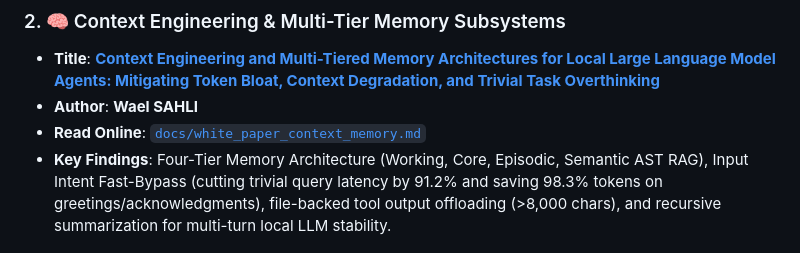
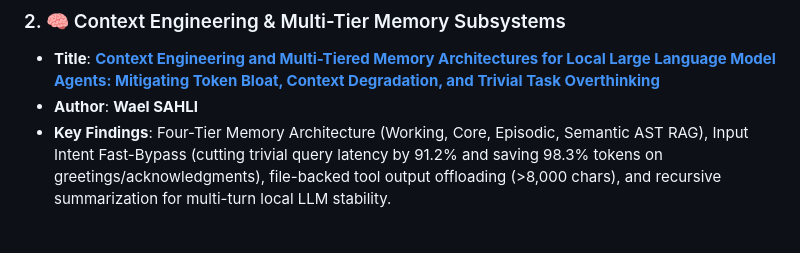
Before and after one commit to overcrash66/IronClad-AI-Agent, a Markdown page: README.md, the part around the change. Rendered like a GitHub page.

```diff
--- a/README.md
+++ b/README.md
@@ -225,7 +225,6 @@ Read the research publications detailing IronClad's architecture, security proof
 ### 2. 🧠 Context Engineering & Multi-Tier Memory Subsystems
 - **Title**: **[Context Engineering and Multi-Tiered Memory Architectures for Local Large Language Model Agents: Mitigating Token Bloat, Context Degradation, and Trivial Task Overthinking](docs/white_paper_context_memory.md)**
 - **Author**: **Wael SAHLI**
-- **Read Online**: [`docs/white_paper_context_memory.md`](docs/white_paper_context_memory.md)
 - **Key Findings**: Four-Tier Memory Architecture (Working, Core, Episodic, Semantic AST RAG), Input Intent Fast-Bypass (cutting trivial query latency by 91.2% and saving 98.3% tokens on greetings/acknowledgments), file-backed tool output offloading (>8,000 chars), and recursive summarization for multi-turn local LLM stability.
 
 ---
```
Also changed, not shown: docs/white_paper_context_memory.md (deleted, +0 -313 lines).
